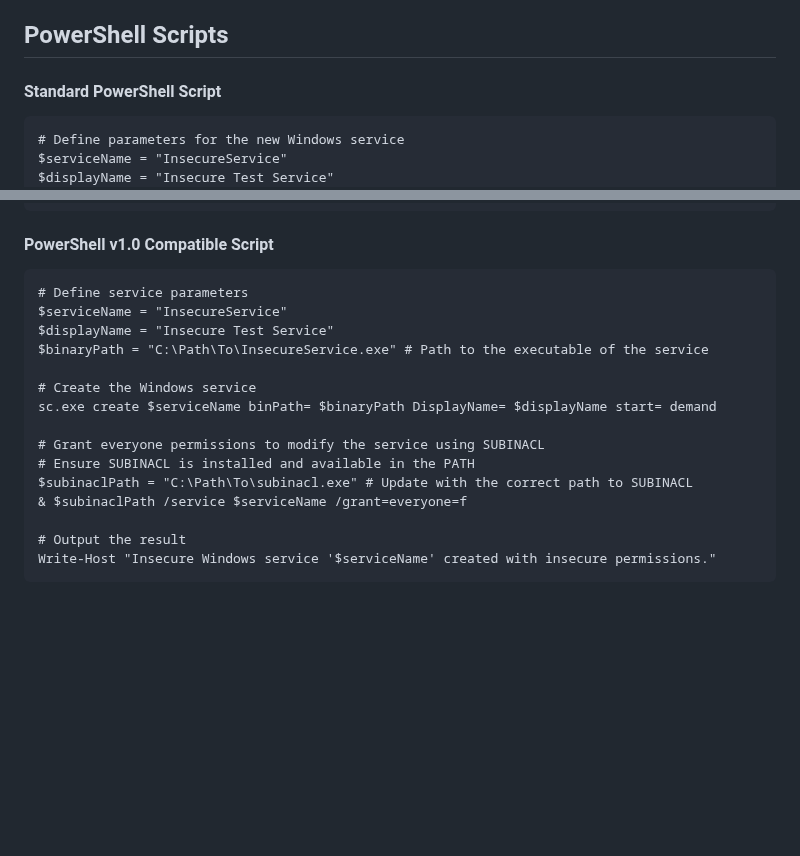
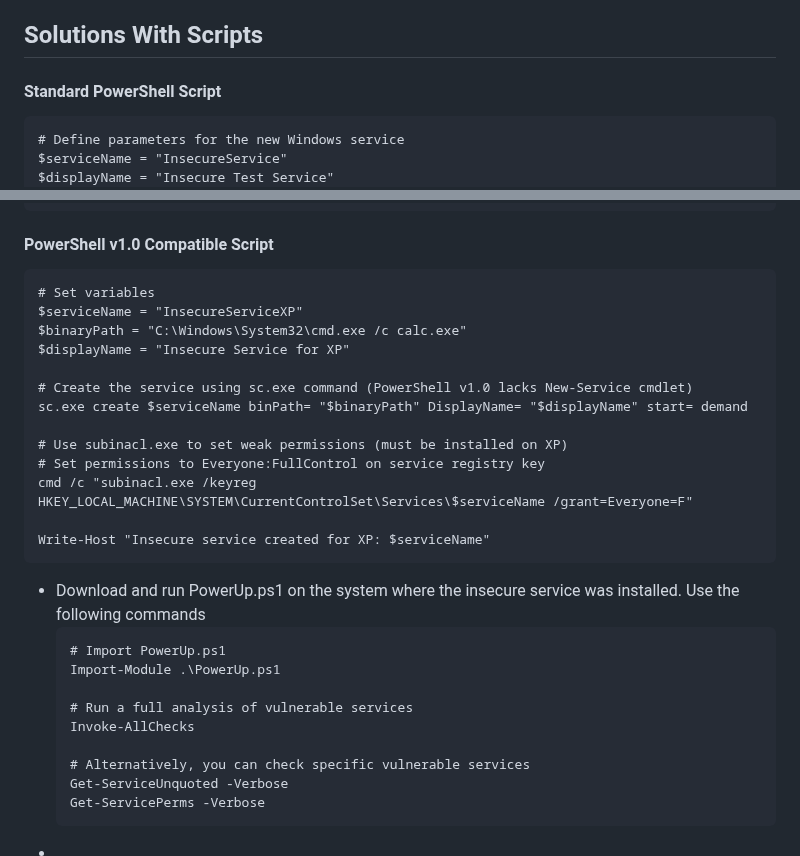
Before and after one commit to aaronamran/MCSI-Remote-Cybersecurity-Internship, a Markdown page: Penetration Testing/insecure-service-ps.md, 2 parts joined by grey strips. Rendered like a GitHub page; blank space fills up the shorter version.

````diff
--- a/Penetration Testing/insecure-service-ps.md
+++ b/Penetration Testing/insecure-service-ps.md
@@ -18,8 +18,7 @@ An insecure Windows service is one that can be easily exploited by a Penetration
 - Create a vulnerable Windows Service that any user, regardless of their permission levels, can modify
 - Use PowerUp.ps1 to exploit the vulnerable Windows Service and obtain unauthorised SYSTEM privileges on the machine
 
-## PowerShell Scripts
-
+## Solutions With Scripts
 #### Standard PowerShell Script
 ```
 # Define parameters for the new Windows service
@@ -48,19 +47,31 @@ Write-Host "Insecure Windows service '$serviceName' created with insecure permis
 
 #### PowerShell v1.0 Compatible Script
 ```
-# Define service parameters
-$serviceName = "InsecureService"
-$displayName = "Insecure Test Service"
-$binaryPath = "C:\Path\To\InsecureService.exe" # Path to the executable of the service
+# Set variables
+$serviceName = "InsecureServiceXP"
+$binaryPath = "C:\Windows\System32\cmd.exe /c calc.exe"
+$displayName = "Insecure Service for XP"
 
-# Create the Windows service
-sc.exe create $serviceName binPath= $binaryPath DisplayName= $displayName start= demand
+# Create the service using sc.exe command (PowerShell v1.0 lacks New-Service cmdlet)
+sc.exe create $serviceName binPath= "$binaryPath" DisplayName= "$displayName" start= demand
 
-# Grant everyone permissions to modify the service using SUBINACL
-# Ensure SUBINACL is installed and available in the PATH
-$subinaclPath = "C:\Path\To\subinacl.exe" # Update with the correct path to SUBINACL
-& $subinaclPath /service $serviceName /grant=everyone=f
+# Use subinacl.exe to set weak permissions (must be installed on XP)
+# Set permissions to Everyone:FullControl on service registry key
+cmd /c "subinacl.exe /keyreg HKEY_LOCAL_MACHINE\SYSTEM\CurrentControlSet\Services\$serviceName /grant=Everyone=F"
 
-# Output the result
-Write-Host "Insecure Windows service '$serviceName' created with insecure permissions."
+Write-Host "Insecure service created for XP: $serviceName"
 ```
+
+- Download and run PowerUp.ps1 on the system where the insecure service was installed. Use the following commands
+  ```
+  # Import PowerUp.ps1
+  Import-Module .\PowerUp.ps1
+
+  # Run a full analysis of vulnerable services
+  Invoke-AllChecks
+
+  # Alternatively, you can check specific vulnerable services
+  Get-ServiceUnquoted -Verbose
+  Get-ServicePerms -Verbose
+  ```
+-
````
